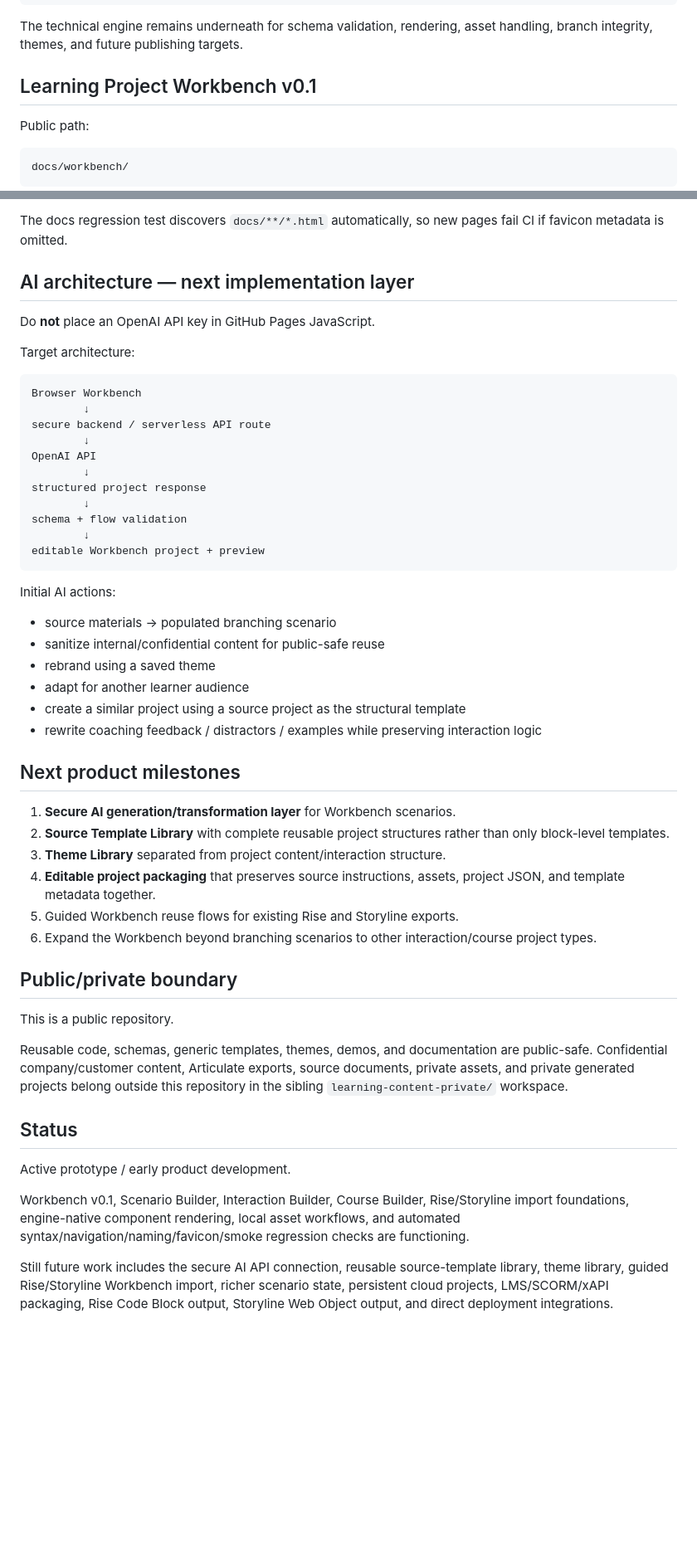
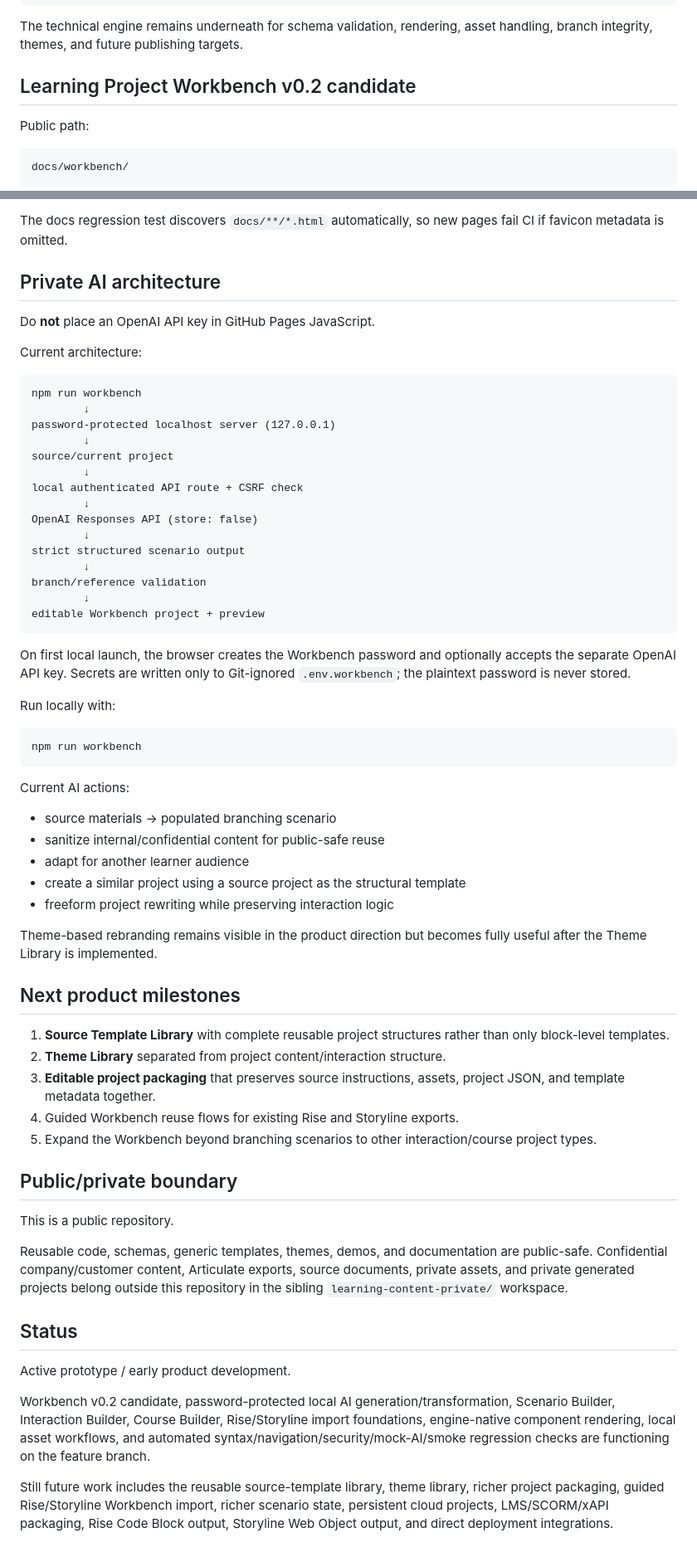
Before and after one commit to Reeder-design/learning-experience-engine, a Markdown page: README.md, 2 parts joined by grey strips. Shown at 83% size. Drawn GitHub-style; blank space fills up the shorter version.

Commit message:
Document private Workbench AI architecture

````diff
--- a/README.md
+++ b/README.md
@@ -20,7 +20,7 @@ save / reuse / export / template
 
 The technical engine remains underneath for schema validation, rendering, asset handling, branch integrity, themes, and future publishing targets.
 
-## Learning Project Workbench v0.1
+## Learning Project Workbench v0.2 candidate
 
 Public path:
 
@@ -212,43 +220,55 @@ Every public HTML page under `docs/` must explicitly include the Engine SVG favi
 
 The docs regression test discovers `docs/**/*.html` automatically, so new pages fail CI if favicon metadata is omitted.
 
-## AI architecture — next implementation layer
+## Private AI architecture
 
 Do **not** place an OpenAI API key in GitHub Pages JavaScript.
 
-Target architecture:
+Current architecture:
 
 ```text
-Browser Workbench
+npm run workbench
         ↓
-secure backend / serverless API route
+password-protected localhost server (127.0.0.1)
         ↓
-OpenAI API
+source/current project
         ↓
-structured project response
+local authenticated API route + CSRF check
         ↓
-schema + flow validation
+OpenAI Responses API (store: false)
+        ↓
+strict structured scenario output
+        ↓
+branch/reference validation
         ↓
 editable Workbench project + preview
 ```
 
-Initial AI actions:
+On first local launch, the browser creates the Workbench password and optionally accepts the separate OpenAI API key. Secrets are written only to Git-ignored `.env.workbench`; the plaintext password is never stored.
+
+Run locally with:
+
+```bash
+npm run workbench
+```
+
+Current AI actions:
 
 - source materials → populated branching scenario
 - sanitize internal/confidential content for public-safe reuse
-- rebrand using a saved theme
 - adapt for another learner audience
 - create a similar project using a source project as the structural template
-- rewrite coaching feedback / distractors / examples while preserving interaction logic
+- freeform project rewriting while preserving interaction logic
+
+Theme-based rebranding remains visible in the product direction but becomes fully useful after the Theme Library is implemented.
 
 ## Next product milestones
 
-1. **Secure AI generation/transformation layer** for Workbench scenarios.
-2. **Source Template Library** with complete reusable project structures rather than only block-level templates.
-3. **Theme Library** separated from project content/interaction structure.
-4. **Editable project packaging** that preserves source instructions, assets, project JSON, and template metadata together.
-5. Guided Workbench reuse flows for existing Rise and Storyline exports.
-6. Expand the Workbench beyond branching scenarios to other interaction/course project types.
+1. **Source Template Library** with complete reusable project structures rather than only block-level templates.
+2. **Theme Library** separated from project content/interaction structure.
+3. **Editable project packaging** that preserves source instructions, assets, project JSON, and template metadata together.
+4. Guided Workbench reuse flows for existing Rise and Storyline exports.
+5. Expand the Workbench beyond branching scenarios to other interaction/course project types.
 
 ## Public/private boundary
 
@@ -260,6 +280,6 @@ Reusable code, schemas, generic templates, themes, demos, and documentation are
 
 Active prototype / early product development.
 
-Workbench v0.1, Scenario Builder, Interaction Builder, Course Builder, Rise/Storyline import foundations, engine-native component rendering, local asset workflows, and automated syntax/navigation/naming/favicon/smoke regression checks are functioning.
+Workbench v0.2 candidate, password-protected local AI generation/transformation, Scenario Builder, Interaction Builder, Course Builder, Rise/Storyline import foundations, engine-native component rendering, local asset workflows, and automated syntax/navigation/security/mock-AI/smoke regression checks are functioning on the feature branch.
 
-Still future work includes the secure AI API connection, reusable source-template library, theme library, guided Rise/Storyline Workbench import, richer scenario state, persistent cloud projects, LMS/SCORM/xAPI packaging, Rise Code Block output, Storyline Web Object output, and direct deployment integrations.
+Still future work includes the reusable source-template library, theme library, richer project packaging, guided Rise/Storyline Workbench import, richer scenario state, persistent cloud projects, LMS/SCORM/xAPI packaging, Rise Code Block output, Storyline Web Object output, and direct deployment integrations.
````
Also changed, not shown: other parts of README.md (+12 -4 lines).
